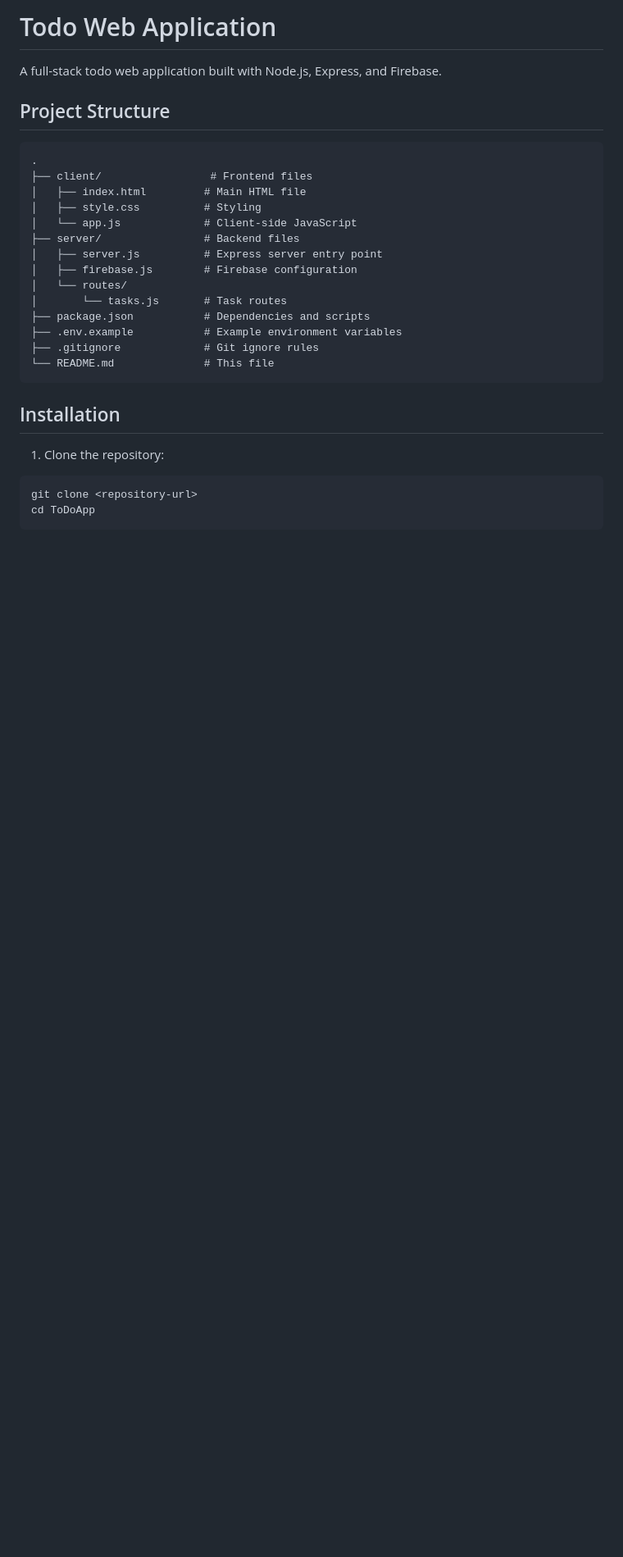
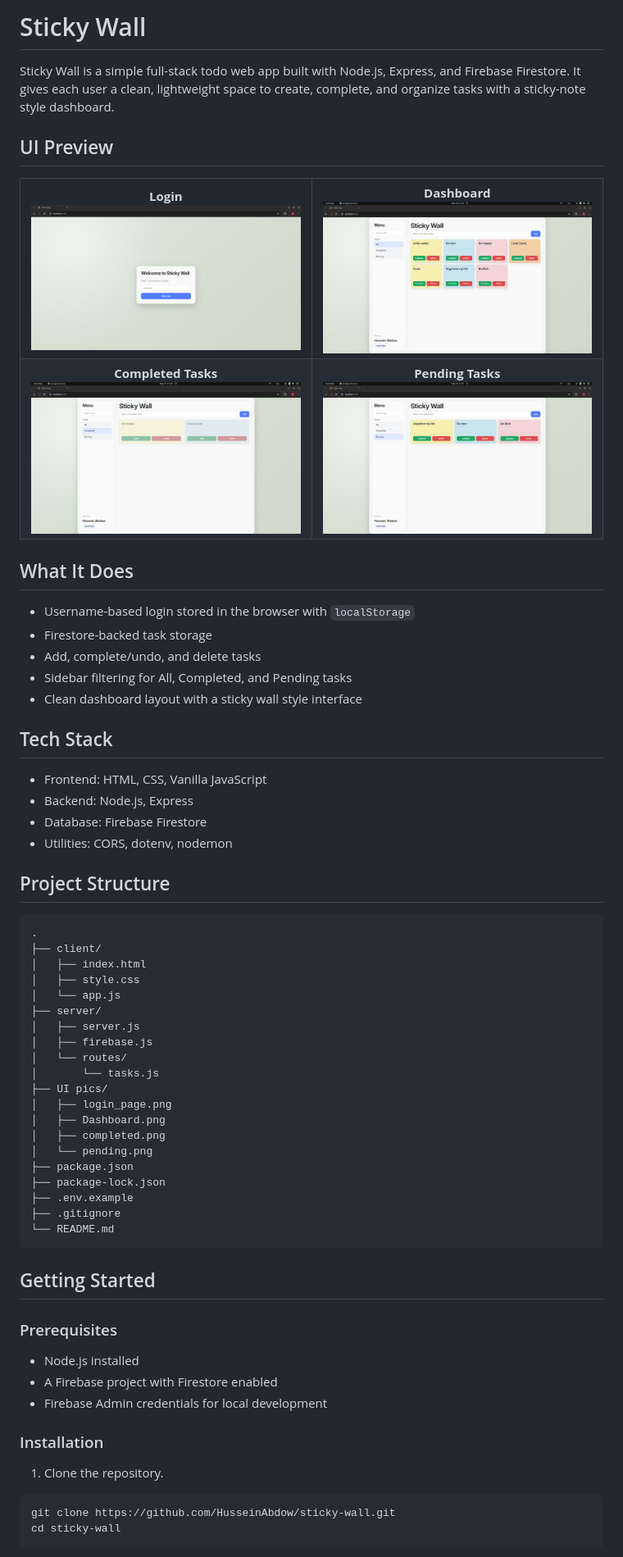
Before and after one commit to HusseinAbdow/sticky-wall, a Markdown page: README.md, the part around the change printed below. Shown: that part at 82% size. Rendered like a GitHub page; pictures changed too: UI pics/Dashboard.png (added), UI pics/completed.png (added), UI pics/login_page.png (added); blank space fills up the shorter version.

Commit message:
polish README with UI gallery

````diff
--- a/README.md
+++ b/README.md
@@ -1,31 +1,86 @@
-# Todo Web Application
+# Sticky Wall
 
-A full-stack todo web application built with Node.js, Express, and Firebase.
+Sticky Wall is a simple full-stack todo web app built with Node.js, Express, and Firebase Firestore. It gives each user a clean, lightweight space to create, complete, and organize tasks with a sticky-note style dashboard.
+
+## UI Preview
+
+<table>
+  <tr>
+    <td align="center" width="50%">
+      <strong>Login</strong><br>
+      <img src="UI%20pics/login_page.png" alt="Login screen" width="100%">
+    </td>
+    <td align="center" width="50%">
+      <strong>Dashboard</strong><br>
+      <img src="UI%20pics/Dashboard.png" alt="Dashboard screen" width="100%">
+    </td>
+  </tr>
+  <tr>
+    <td align="center" width="50%">
+      <strong>Completed Tasks</strong><br>
+      <img src="UI%20pics/completed.png" alt="Completed tasks screen" width="100%">
+    </td>
+    <td align="center" width="50%">
+      <strong>Pending Tasks</strong><br>
+      <img src="UI%20pics/pending.png" alt="Pending tasks screen" width="100%">
+    </td>
+  </tr>
+</table>
+
+## What It Does
+
+- Username-based login stored in the browser with `localStorage`
+- Firestore-backed task storage
+- Add, complete/undo, and delete tasks
+- Sidebar filtering for All, Completed, and Pending tasks
+- Clean dashboard layout with a sticky wall style interface
+
+## Tech Stack
+
+- Frontend: HTML, CSS, Vanilla JavaScript
+- Backend: Node.js, Express
+- Database: Firebase Firestore
+- Utilities: CORS, dotenv, nodemon
 
 ## Project Structure
 
-```
+```text
 .
-├── client/                 # Frontend files
-│   ├── index.html         # Main HTML file
-│   ├── style.css          # Styling
-│   └── app.js             # Client-side JavaScript
-├── server/                # Backend files
-│   ├── server.js          # Express server entry point
-│   ├── firebase.js        # Firebase configuration
+├── client/
+│   ├── index.html
+│   ├── style.css
+│   └── app.js
+├── server/
+│   ├── server.js
+│   ├── firebase.js
 │   └── routes/
-│       └── tasks.js       # Task routes
-├── package.json           # Dependencies and scripts
-├── .env.example           # Example environment variables
-├── .gitignore             # Git ignore rules
-└── README.md              # This file
+│       └── tasks.js
+├── UI pics/
+│   ├── login_page.png
+│   ├── Dashboard.png
+│   ├── completed.png
+│   └── pending.png
+├── package.json
+├── package-lock.json
+├── .env.example
+├── .gitignore
+└── README.md
 ```
 
-## Installation
+## Getting Started
 
-1. Clone the repository:
+### Prerequisites
+
+- Node.js installed
+- A Firebase project with Firestore enabled
+- Firebase Admin credentials for local development
+
+### Installation
+
+1. Clone the repository.
+
 ```bash
-git clone <repository-url>
-cd ToDoApp
+git clone https://github.com/HusseinAbdow/sticky-wall.git
+cd sticky-wall
 ```
 
````
Also changed, not shown: other parts of README.md (+27 -19 lines).
